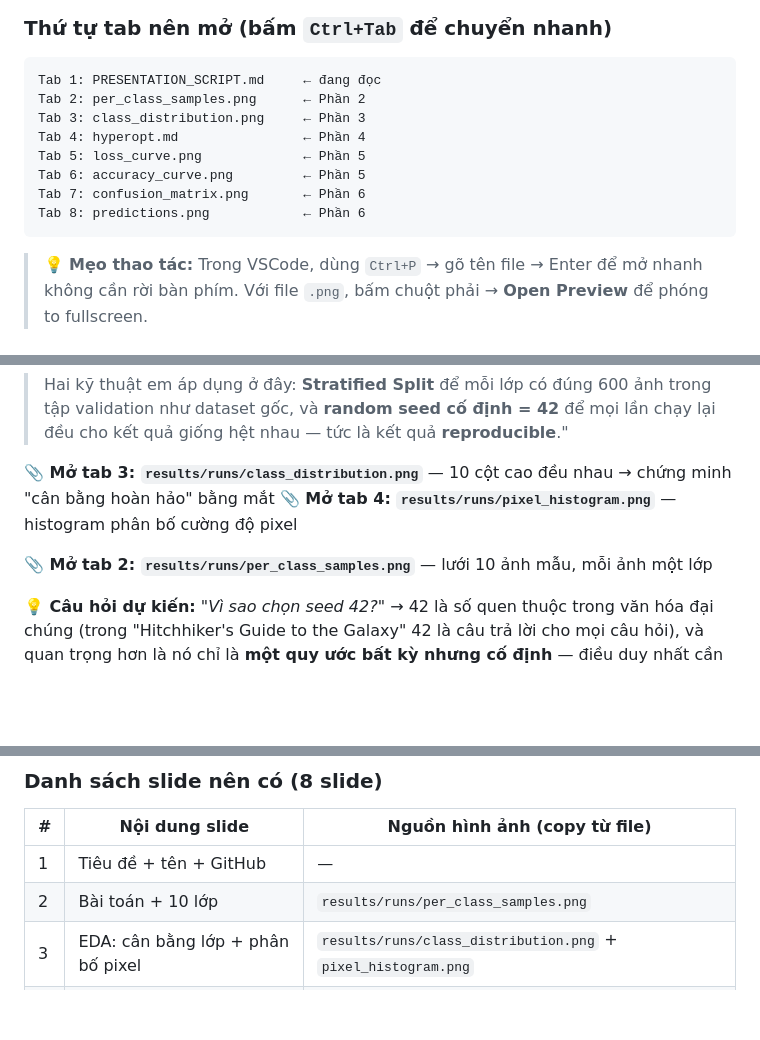
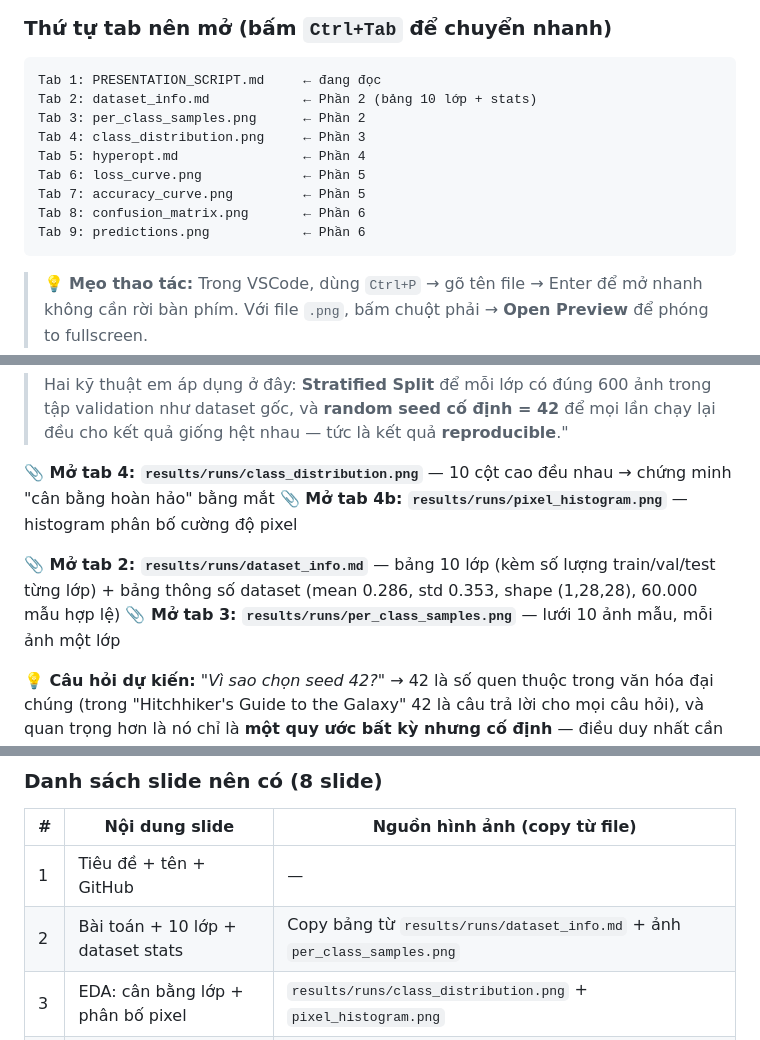
Before and after one commit to Sper-il/Lab1, a Markdown page: docs/PRESENTATION_SCRIPT.md, 3 parts joined by grey strips. GitHub-like rendering; blank space fills up the shorter version.

````diff
--- a/docs/PRESENTATION_SCRIPT.md
+++ b/docs/PRESENTATION_SCRIPT.md
@@ -29,13 +30,14 @@
 
 ```
 Tab 1: PRESENTATION_SCRIPT.md     ← đang đọc
-Tab 2: per_class_samples.png      ← Phần 2
-Tab 3: class_distribution.png     ← Phần 3
-Tab 4: hyperopt.md                ← Phần 4
-Tab 5: loss_curve.png             ← Phần 5
-Tab 6: accuracy_curve.png         ← Phần 5
-Tab 7: confusion_matrix.png       ← Phần 6
-Tab 8: predictions.png            ← Phần 6
+Tab 2: dataset_info.md            ← Phần 2 (bảng 10 lớp + stats)
+Tab 3: per_class_samples.png      ← Phần 2
+Tab 4: class_distribution.png     ← Phần 3
+Tab 5: hyperopt.md                ← Phần 4
+Tab 6: loss_curve.png             ← Phần 5
+Tab 7: accuracy_curve.png         ← Phần 5
+Tab 8: confusion_matrix.png       ← Phần 6
+Tab 9: predictions.png            ← Phần 6
 ```
 
 > 💡 **Mẹo thao tác:** Trong VSCode, dùng `Ctrl+P` → gõ tên file → Enter để mở nhanh không cần rời bàn phím. Với file `.png`, bấm chuột phải → **Open Preview** để phóng to fullscreen.
@@ -105,10 +107,11 @@ Tab 8: predictions.png            ← Phần 6
 
 > Hai kỹ thuật em áp dụng ở đây: **Stratified Split** để mỗi lớp có đúng 600 ảnh trong tập validation như dataset gốc, và **random seed cố định = 42** để mọi lần chạy lại đều cho kết quả giống hệt nhau — tức là kết quả **reproducible**."
 
-**📎 Mở tab 3: `results/runs/class_distribution.png`** — 10 cột cao đều nhau → chứng minh "cân bằng hoàn hảo" bằng mắt
-**📎 Mở tab 4: `results/runs/pixel_histogram.png`** — histogram phân bố cường độ pixel
+**📎 Mở tab 4: `results/runs/class_distribution.png`** — 10 cột cao đều nhau → chứng minh "cân bằng hoàn hảo" bằng mắt
+**📎 Mở tab 4b: `results/runs/pixel_histogram.png`** — histogram phân bố cường độ pixel
 
-**📎 Mở tab 2: `results/runs/per_class_samples.png`** — lưới 10 ảnh mẫu, mỗi ảnh một lớp
+**📎 Mở tab 2: `results/runs/dataset_info.md`** — bảng 10 lớp (kèm số lượng train/val/test từng lớp) + bảng thông số dataset (mean 0.286, std 0.353, shape (1,28,28), 60.000 mẫu hợp lệ)
+**📎 Mở tab 3: `results/runs/per_class_samples.png`** — lưới 10 ảnh mẫu, mỗi ảnh một lớp
 
 **💡 Câu hỏi dự kiến:** *"Vì sao chọn seed 42?"* → 42 là số quen thuộc trong văn hóa đại chúng (trong "Hitchhiker's Guide to the Galaxy" 42 là câu trả lời cho mọi câu hỏi), và quan trọng hơn là nó chỉ là **một quy ước bất kỳ nhưng cố định** — điều duy nhất cần là nó không đổi.
 
@@ -247,7 +250,7 @@ Tab 8: predictions.png            ← Phần 6
 | # | Nội dung slide | Nguồn hình ảnh (copy từ file) |
 |---|----------------|-------------------------------|
 | 1 | Tiêu đề + tên + GitHub | — |
-| 2 | Bài toán + 10 lớp | `results/runs/per_class_samples.png` |
+| 2 | Bài toán + 10 lớp + dataset stats | Copy bảng từ `results/runs/dataset_info.md` + ảnh `per_class_samples.png` |
 | 3 | EDA: cân bằng lớp + phân bố pixel | `results/runs/class_distribution.png` + `pixel_histogram.png` |
 | 4 | 4 kiến trúc + số tham số | Bảng trong `docs/reports/nguoi1_models_report.md` §1 |
 | 5 | Grid search 8 trials | Copy bảng từ `results/runs/hyperopt.md` |
````
Also changed, not shown: other parts of docs/PRESENTATION_SCRIPT.md (+2 -0 lines), data/README.md (+7 -5 lines).
